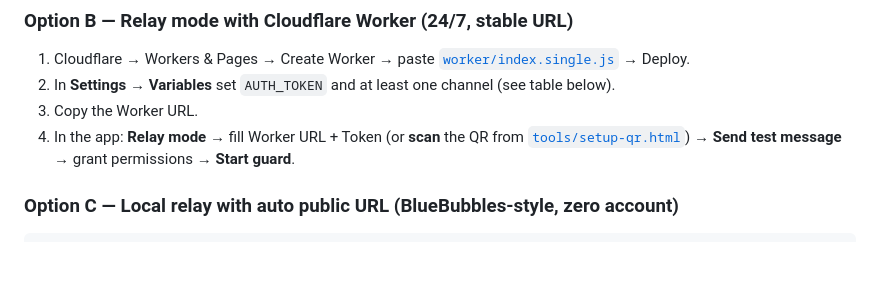
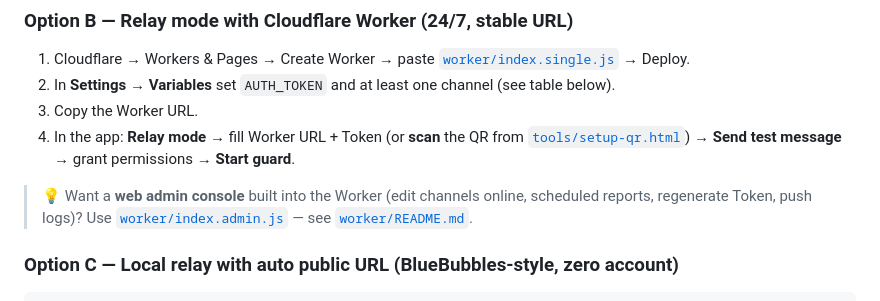
Before and after one commit to 0xtarotter/HedwigSMS, a Markdown page: README.md, the part around the change. Rendered like a GitHub page; blank space fills up the shorter version.

Commit message:
docs: add worker/admin README & deployment guide; sanitize personal values

```diff
--- a/README.md
+++ b/README.md
@@ -61,6 +61,8 @@ The "receiver" is simply the IM app you already use — there is nothing extra t
 2. In **Settings → Variables** set `AUTH_TOKEN` and at least one channel (see table below).
 3. Copy the Worker URL.
 4. In the app: **Relay mode** → fill Worker URL + Token (or **scan** the QR from [`tools/setup-qr.html`](tools/setup-qr.html)) → **Send test message** → grant permissions → **Start guard**.
+
+> 💡 Want a **web admin console** built into the Worker (edit channels online, scheduled reports, regenerate Token, push logs)? Use [`worker/index.admin.js`](worker/index.admin.js) — see [`worker/README.md`](worker/README.md).
 
 ### Option C — Local relay with auto public URL (BlueBubbles-style, zero account)
 
```
Also changed, not shown: README.zh-CN.md (+2 -0 lines), worker/README.md (added, +234 -0 lines).
